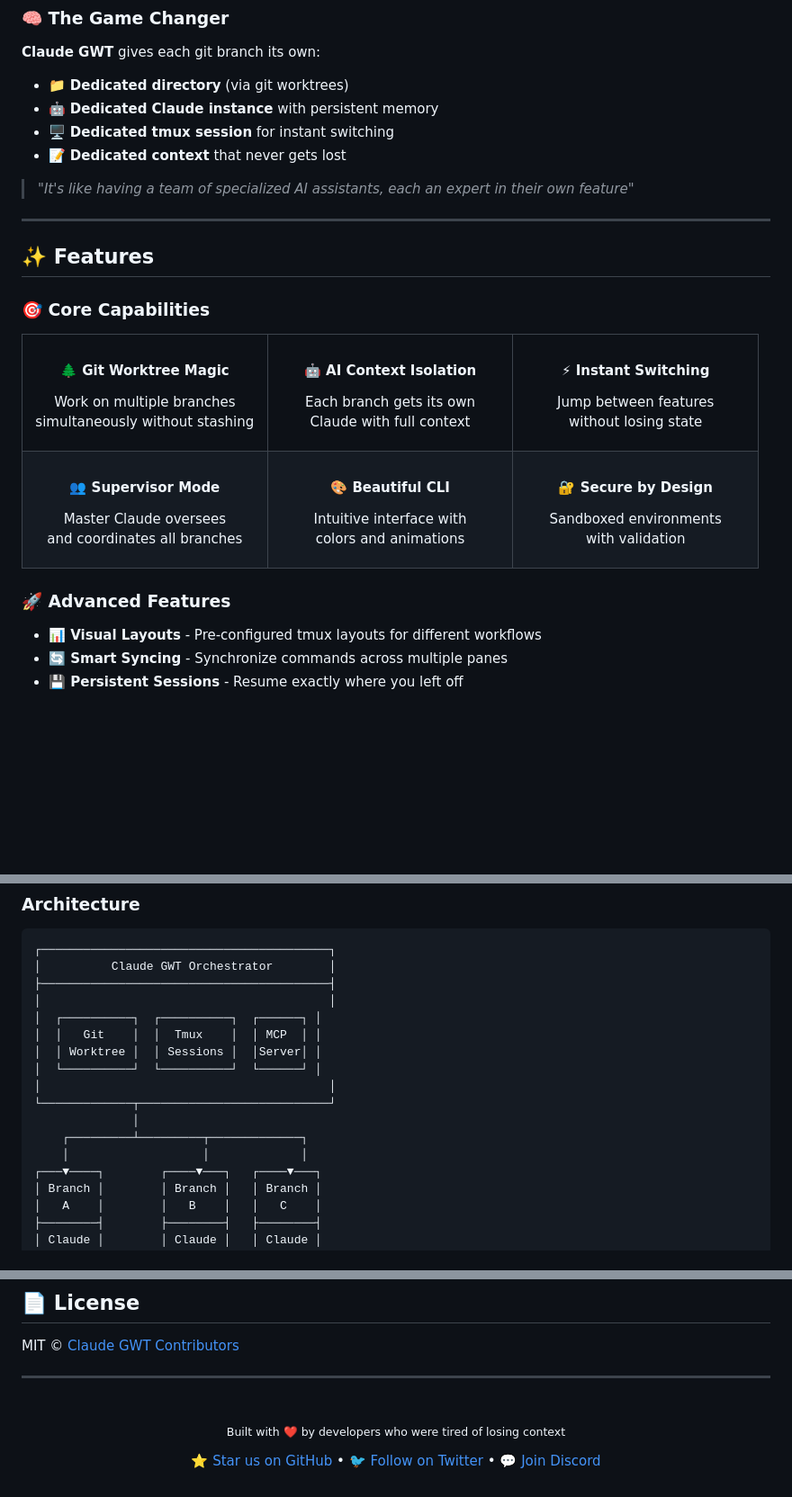
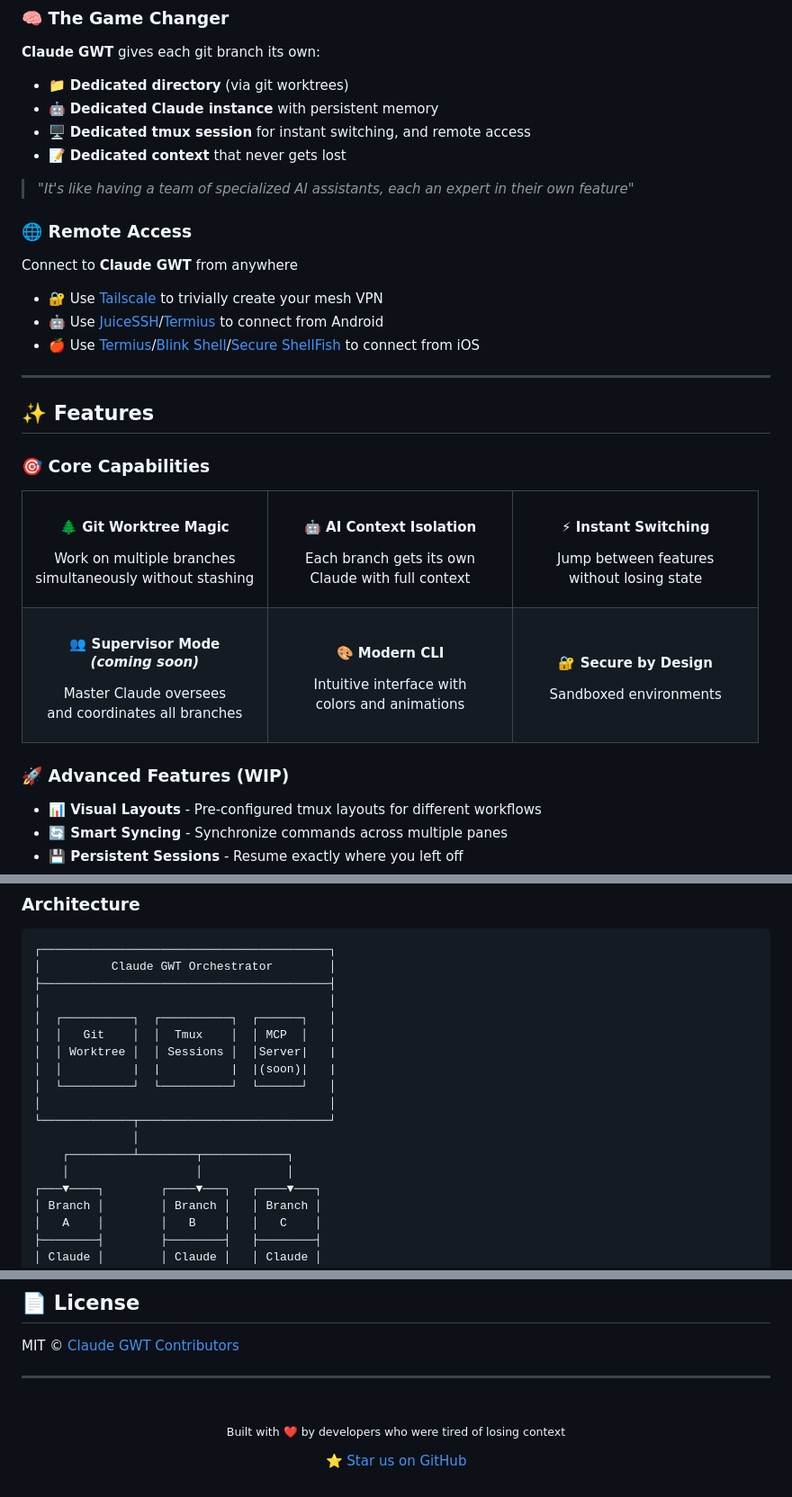
Before and after one commit to nazq/claude_gwt, a Markdown page: README.md, 3 parts joined by grey strips. Shown at 90% size. Rendered like a GitHub page; blank space fills up the shorter version.

Commit message:
docs: Enhance remote access section with links and emojis
- Add emoji icons to remote access section
- Add links to all mentioned tools (Tailscale, JuiceSSH, Termius, etc.)
- Add iOS terminal app options (Blink Shell, Secure ShellFish)
- Fix formatting and remove trailing bullet point

```diff
--- a/README.md
+++ b/README.md
@@ -101,10 +101,17 @@ cgwt 0  # → Overview of all branches
 **Claude GWT** gives each git branch its own:
 - 📁 **Dedicated directory** (via git worktrees)
 - 🤖 **Dedicated Claude instance** with persistent memory
-- 🖥️ **Dedicated tmux session** for instant switching
+- 🖥️ **Dedicated tmux session** for instant switching, and remote access
 - 📝 **Dedicated context** that never gets lost
 
 > _"It's like having a team of specialized AI assistants, each an expert in their own feature"_
+
+### 🌐 Remote Access
+Connect to **Claude GWT** from anywhere
+
+- 🔐 Use [Tailscale](https://tailscale.com) to trivially create your mesh VPN
+- 🤖 Use [JuiceSSH](https://juicessh.com)/[Termius](https://termius.com) to connect from Android
+- 🍎 Use [Termius](https://termius.com)/[Blink Shell](https://blink.sh)/[Secure ShellFish](https://secureshellfish.app) to connect from iOS
 
 ---
 
@@ -129,21 +136,21 @@ cgwt 0  # → Overview of all branches
 </tr>
 <tr>
 <td width="33%" align="center">
-  <h4>👥 Supervisor Mode</h4>
+  <h4>👥 Supervisor Mode <br><i>(coming soon)</i></h4>
   <p>Master Claude oversees<br>and coordinates all branches</p>
 </td>
 <td width="33%" align="center">
-  <h4>🎨 Beautiful CLI</h4>
+  <h4>🎨 Modern CLI</h4>
   <p>Intuitive interface with<br>colors and animations</p>
 </td>
 <td width="33%" align="center">
   <h4>🔐 Secure by Design</h4>
-  <p>Sandboxed environments<br>with validation</p>
+  <p>Sandboxed environments</p>
 </td>
 </tr>
 </table>
 
-### 🚀 Advanced Features
+### 🚀 Advanced Features (WIP)
 
 - **📊 Visual Layouts** - Pre-configured tmux layouts for different workflows
 - **🔄 Smart Syncing** - Synchronize commands across multiple panes
@@ -353,15 +360,16 @@ cgwt s feature-auth
 │          Claude GWT Orchestrator        │
 ├─────────────────────────────────────────┤
 │                                         │
-│  ┌──────────┐  ┌──────────┐  ┌──────┐ │
-│  │   Git    │  │  Tmux    │  │ MCP  │ │
-│  │ Worktree │  │ Sessions │  │Server│ │
-│  └──────────┘  └──────────┘  └──────┘ │
+│  ┌──────────┐  ┌──────────┐  ┌──────┐   │
+│  │   Git    │  │  Tmux    │  │ MCP  │   │
+│  │ Worktree │  │ Sessions │  │Server|   |
+│  │          |  |          |  |(soon)|   |
+│  └──────────┘  └──────────┘  └──────┘   │
 │                                         │
 └─────────────┬───────────────────────────┘
               │
-    ┌─────────┴─────────┬─────────────┐
-    │                   │             │
+    ┌─────────┴────────┬────────────┐
+    │                  │            │
 ┌───▼────┐        ┌────▼───┐   ┌────▼───┐
 │ Branch │        │ Branch │   │ Branch │
 │   A    │        │   B    │   │   C    │
@@ -439,8 +447,6 @@ MIT © [Claude GWT Contributors](https://github.com/nazq/claude_gwt/graphs/contr
     <sub>Built with ❤️ by developers who were tired of losing context</sub>
   </p>
   <p>
-    <a href="https://github.com/nazq/claude_gwt/stargazers">⭐ Star us on GitHub</a> •
-    <a href="https://twitter.com/claude_gwt">🐦 Follow on Twitter</a> •
-    <a href="https://discord.gg/claude-gwt">💬 Join Discord</a>
+    <a href="https://github.com/nazq/claude_gwt/stargazers">⭐ Star us on GitHub</a>
   </p>
 </div>
```
